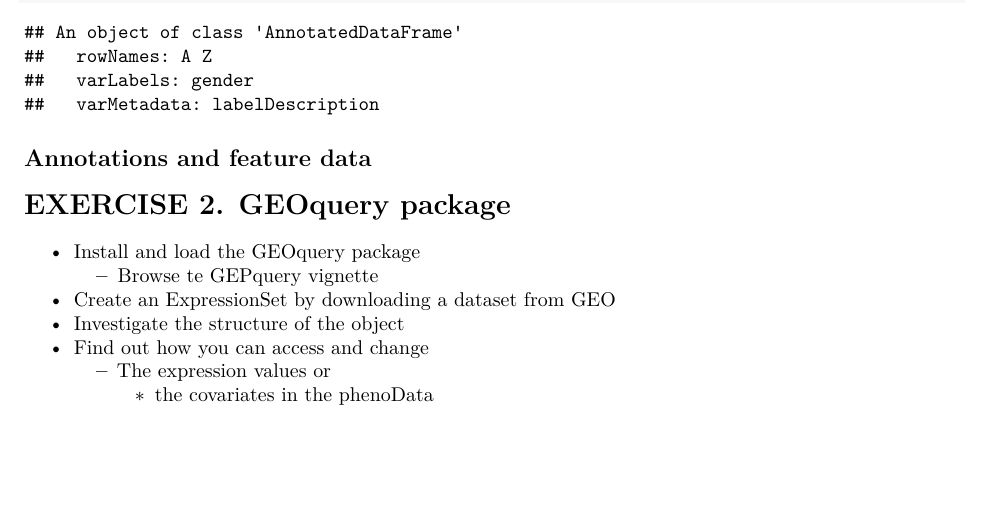
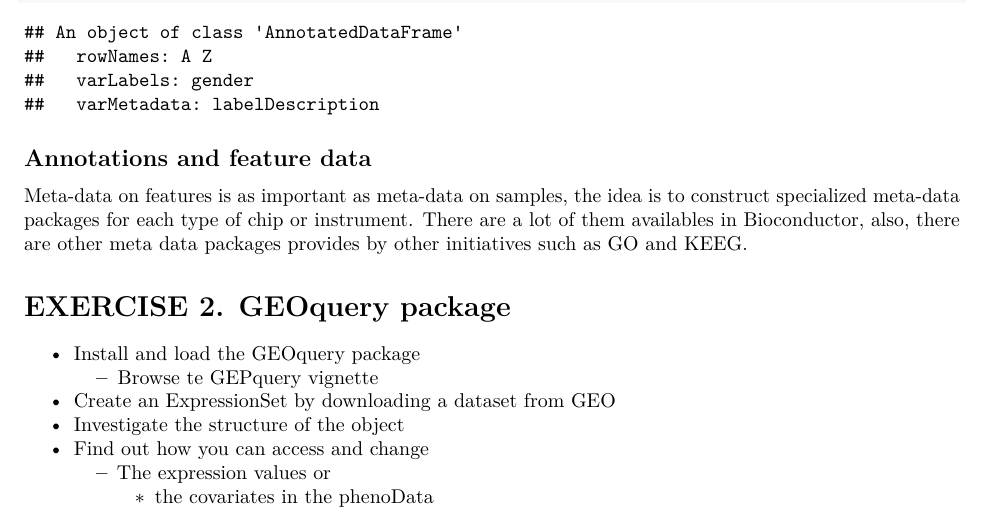
Before and after one commit to lsudupe/Omicos, an R Markdown document (Actividad 1/Exercises.Rmd): part of page 4 of 4, cut so that both start at the same text, the shorter picture padded with empty space. Rendered offline with R 4.5, knitr and Pandoc, then LaTeX, with nearby package versions.

Commit message:
annotations and features data

```diff
--- a/Actividad 1/Exercises.Rmd
+++ b/Actividad 1/Exercises.Rmd
@@ -150,6 +150,11 @@
 
 ## Annotations and feature data
 
+Meta-data on features is as important as meta-data on samples, the idea is to
+construct specialized meta-data packages for each type of chip or instrument.
+There are a lot of them availables in Bioconductor, also, there are other meta
+data packages provides by other initiatives such as GO and KEEG.
+
 
 
 
```
